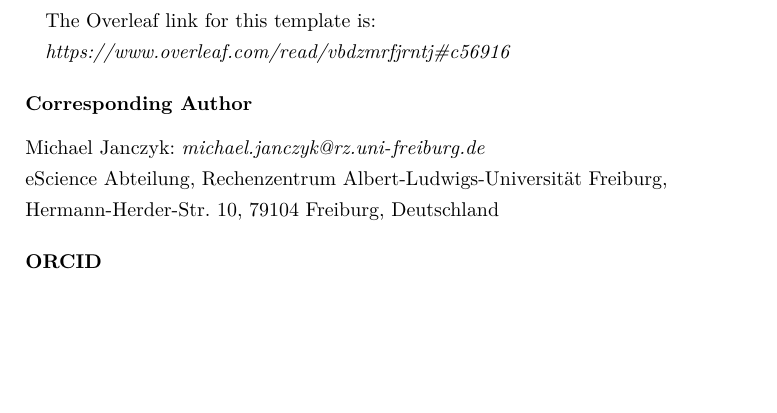
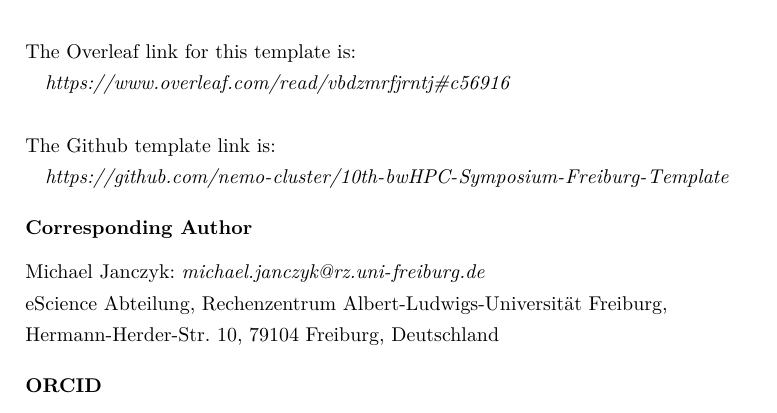
Before and after one commit to nemo-cluster/10th-bwHPC-Symposium-Freiburg---Template, a LaTeX document (bwhpc-template/bwHPC-template.tex): part of page 4 of 4, cut so that both start at the same text, the shorter picture padded with empty space. Compiled offline with XeLaTeX.

Commit message:
Add Github template link

```diff
--- a/bwhpc-template/bwHPC-template.tex
+++ b/bwhpc-template/bwHPC-template.tex
@@ -269,9 +269,17 @@
 We will probably use Xelatex and Biblatex/Biber for the final document.
 This document has been tested with Texlive 2020-2023.
 
+\vspace{\baselineskip}
+\noindent
 The Overleaf link for this template is:
 
 \url{https://www.overleaf.com/read/vbdzmrfjrntj#c56916}
+
+\vspace{\baselineskip}
+\noindent
+The Github template link is:
+
+\url{https://github.com/nemo-cluster/10th-bwHPC-Symposium-Freiburg-Template}
 
 %%% END: Document %%%
 
```
Also changed, not shown: README.md.
